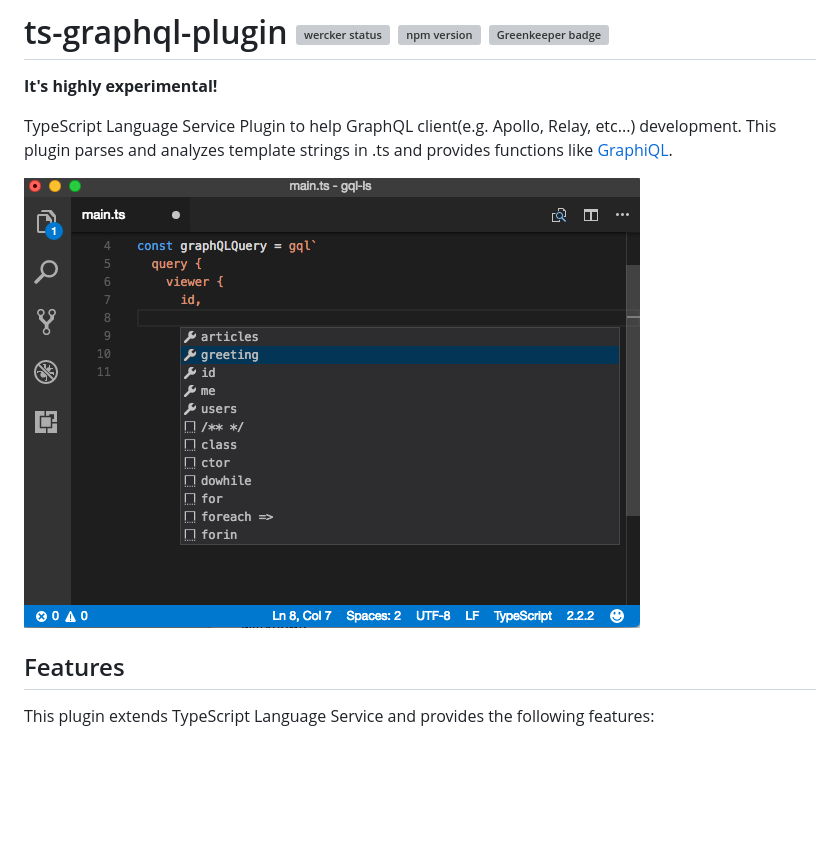
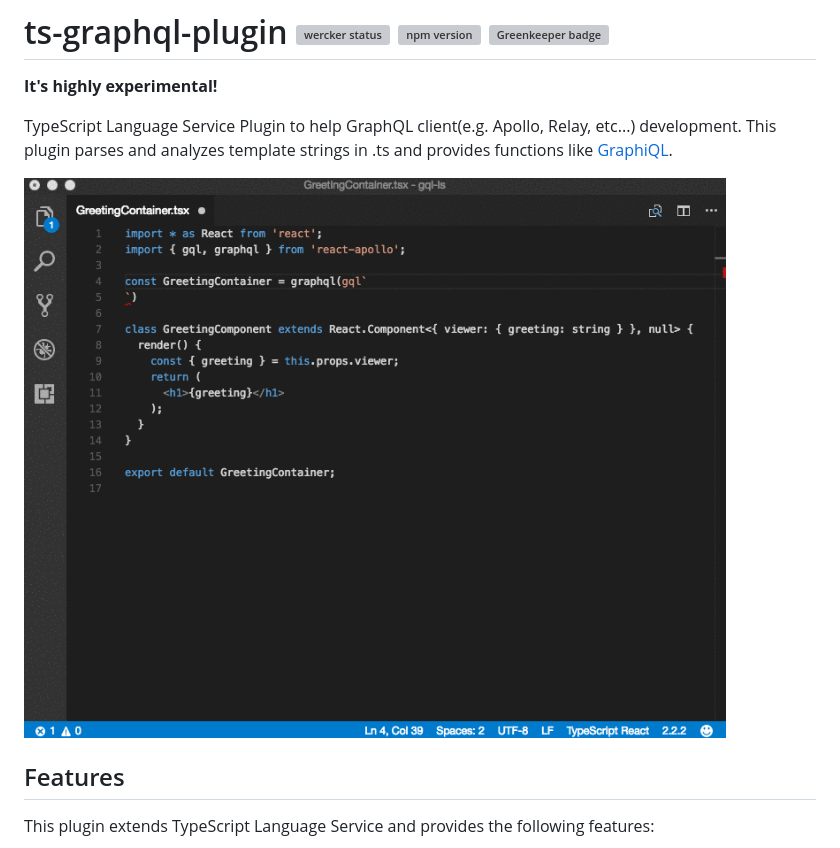
Before and after one commit to Quramy/ts-graphql-plugin, a Markdown page: README.md, the part around the change. Drawn GitHub-style; pictures changed too: capture.gif (added), capture.png (deleted); blank space fills up the shorter version; grey boxes are pictures that could not be loaded.

Commit message:
replace from png to gif

```diff
--- a/README.md
+++ b/README.md
@@ -5,7 +5,7 @@
 TypeScript Language Service Plugin to help GraphQL client(e.g. Apollo, Relay, etc...) development.
 This plugin parses and analyzes template strings in .ts and provides functions like [GraphiQL](https://github.com/graphql/graphiql).
 
-![capture](https://raw.githubusercontent.com/Quramy/ts-graphql-plugin/master/capture.png)
+![capture](https://raw.githubusercontent.com/Quramy/ts-graphql-plugin/master/capture.gif)
 
 ## Features
 
```
